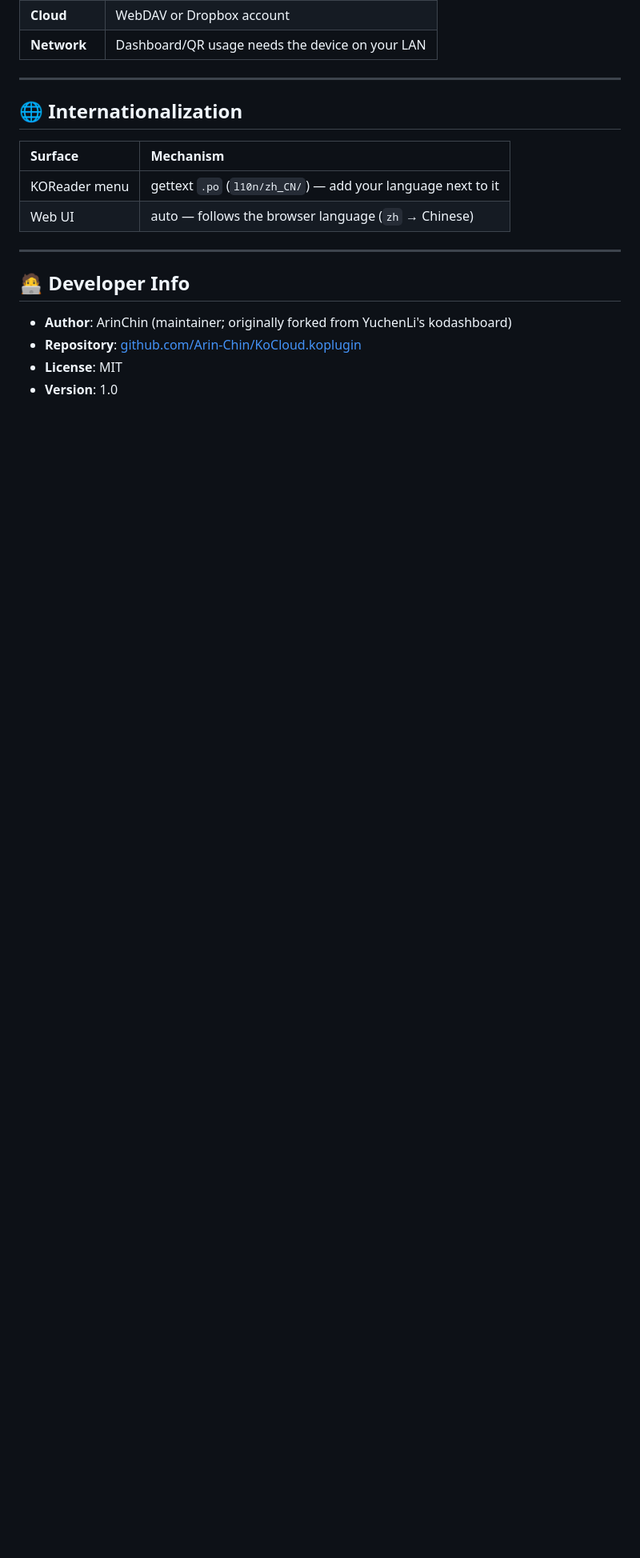
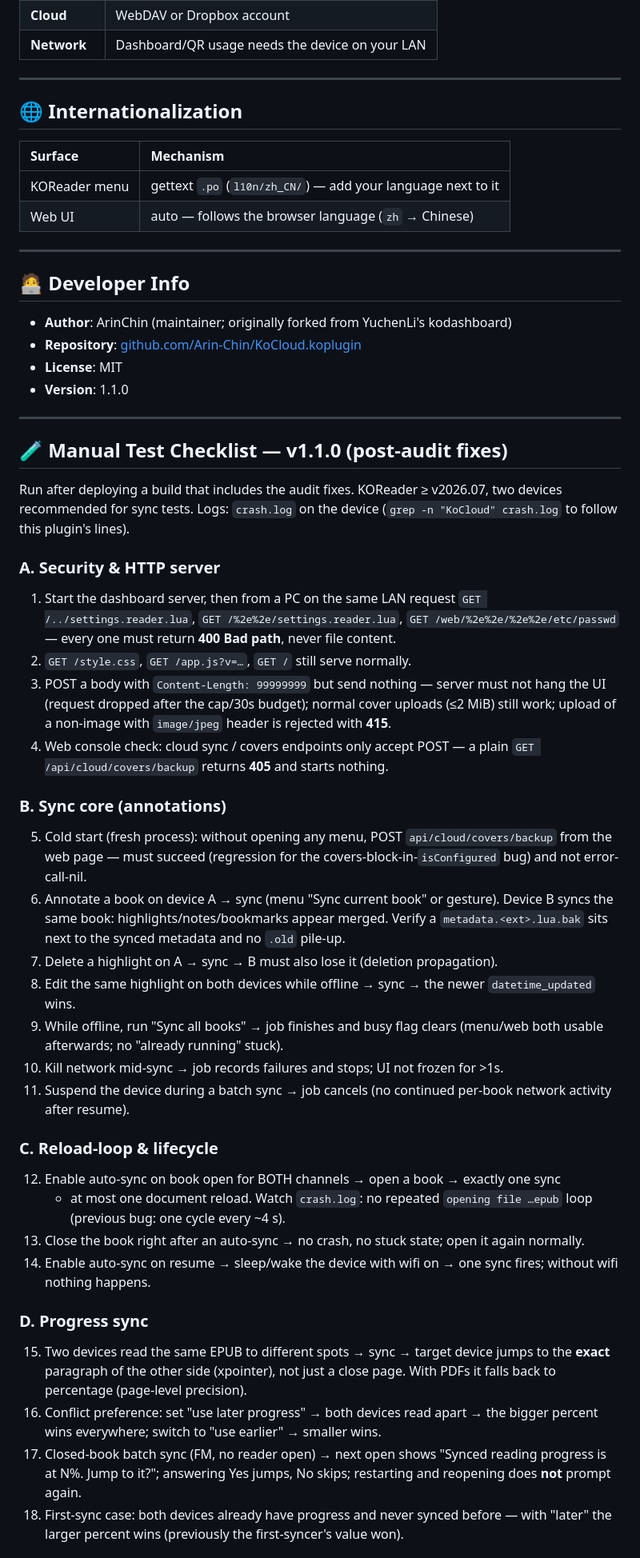
Before and after one commit to Arin-Chin/KoCloud.koplugin, a Markdown page: README.md, the part around one of its changes. Shown at 80% size. GitHub-like rendering; blank space fills up the shorter version.

Commit message:
docs: 新增 v1.1.0 真机自测清单（A-H 30 项，覆盖审计修复）

```diff
--- a/README.md
+++ b/README.md
@@ -175,4 +175,63 @@ pushes it through the annotation channel's cloud account:
 - **Author**: ArinChin (maintainer; originally forked from YuchenLi's kodashboard)
 - **Repository**: [github.com/Arin-Chin/KoCloud.koplugin](https://github.com/Arin-Chin/KoCloud.koplugin)
 - **License**: MIT
-- **Version**: 1.0
+- **Version**: 1.1.0
+
+---
+
+## 🧪 Manual Test Checklist — v1.1.0 (post-audit fixes)
+
+Run after deploying a build that includes the audit fixes. KOReader ≥ v2026.07,
+two devices recommended for sync tests. Logs: `crash.log` on the device
+(`grep -n "KoCloud" crash.log` to follow this plugin's lines).
+
+### A. Security & HTTP server
+1. Start the dashboard server, then from a PC on the same LAN request
+   `GET /../settings.reader.lua`, `GET /%2e%2e/settings.reader.lua`,
+   `GET /web/%2e%2e/%2e%2e/etc/passwd` — every one must return **400 Bad path**,
+   never file content.
+2. `GET /style.css`, `GET /app.js?v=…`, `GET /` still serve normally.
+3. POST a body with `Content-Length: 99999999` but send nothing — server must not
+   hang the UI (request dropped after the cap/30s budget); normal cover uploads
+   (≤2 MiB) still work; upload of a non-image with `image/jpeg` header is rejected
+   with **415**.
+4. Web console check: cloud sync / covers endpoints only accept POST — a plain
+   `GET /api/cloud/covers/backup` returns **405** and starts nothing.
+
+### B. Sync core (annotations)
+5. Cold start (fresh process): without opening any menu, POST
+   `api/cloud/covers/backup` from the web page — must succeed (regression for the
+   covers-block-in-`isConfigured` bug) and not error-call-nil.
+6. Annotate a book on device A → sync (menu "Sync current book" or gesture). Device B
+   syncs the same book: highlights/notes/bookmarks appear merged. Verify a
+   `metadata.<ext>.lua.bak` sits next to the synced metadata and no `.old` pile-up.
+7. Delete a highlight on A → sync → B must also lose it (deletion propagation).
+8. Edit the same highlight on both devices while offline → sync → the newer
+   `datetime_updated` wins.
+9. While offline, run "Sync all books" → job finishes and busy flag clears
+   (menu/web both usable afterwards; no "already running" stuck).
+10. Kill network mid-sync → job records failures and stops; UI not frozen for >1s.
+11. Suspend the device during a batch sync → job cancels (no continued per-book
+    network activity after resume).
+
+### C. Reload-loop & lifecycle
+12. Enable auto-sync on book open for BOTH channels → open a book → exactly one sync
+    + at most one document reload. Watch `crash.log`: no repeated
+    `opening file …epub` loop (previous bug: one cycle every ~4 s).
+13. Close the book right after an auto-sync → no crash, no stuck state; open it again
+    normally.
+14. Enable auto-sync on resume → sleep/wake the device with wifi on → one sync fires;
+    without wifi nothing happens.
+
+### D. Progress sync
+15. Two devices read the same EPUB to different spots → sync → target device jumps to
+    the **exact** paragraph of the other side (xpointer), not just a close page.
+    With PDFs it falls back to percentage (page-level precision).
+16. Conflict preference: set "use later progress" → both devices read apart → the
+    bigger percent wins everywhere; switch to "use earlier" → smaller wins.
+17. Closed-book batch sync (FM, no reader open) → next open shows
+    "Synced reading progress is at N%. Jump to it?"; answering Yes jumps, No skips;
+    restarting and reopening does **not** prompt again.
+18. First-sync case: both devices already have progress and never synced before —
+    with "later" the larger percent wins (previously the first-syncer's value won).
+
```
Also changed, not shown: other parts of README.md (+28 -0 lines).
